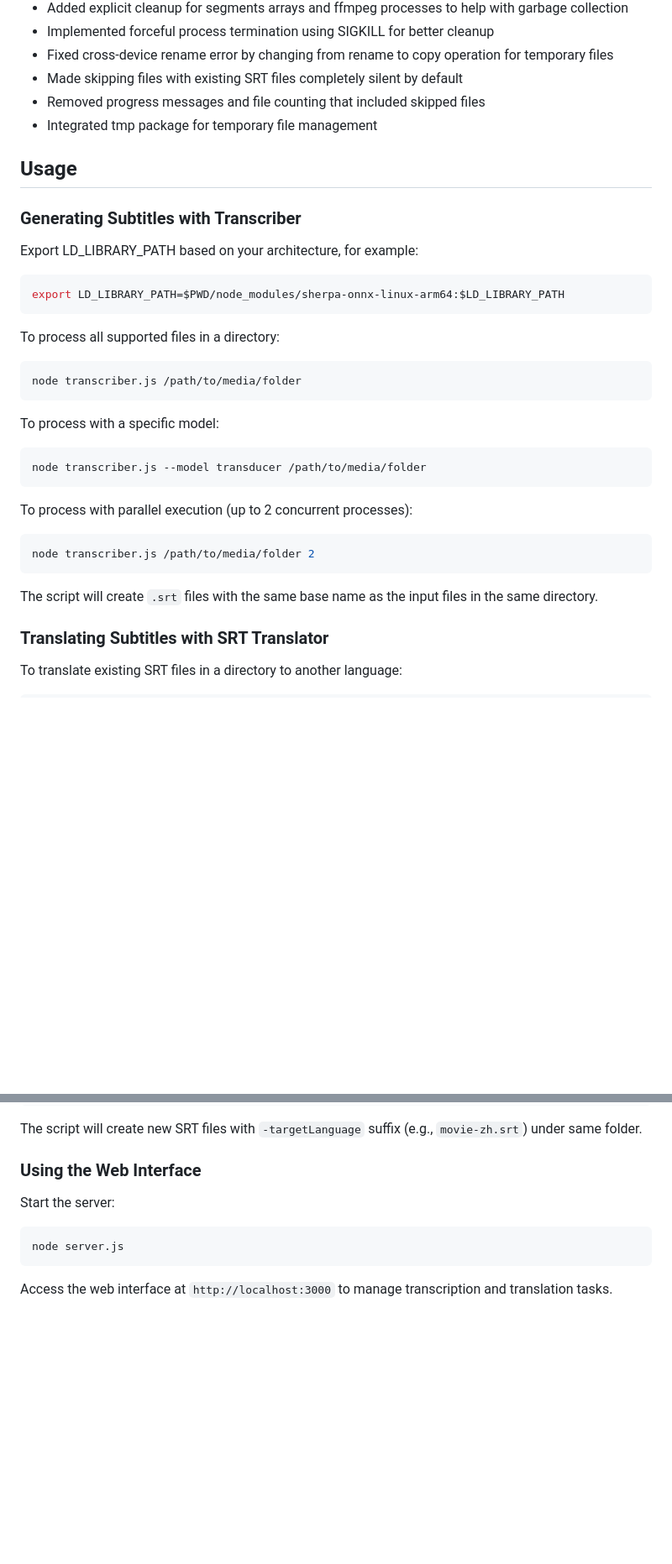
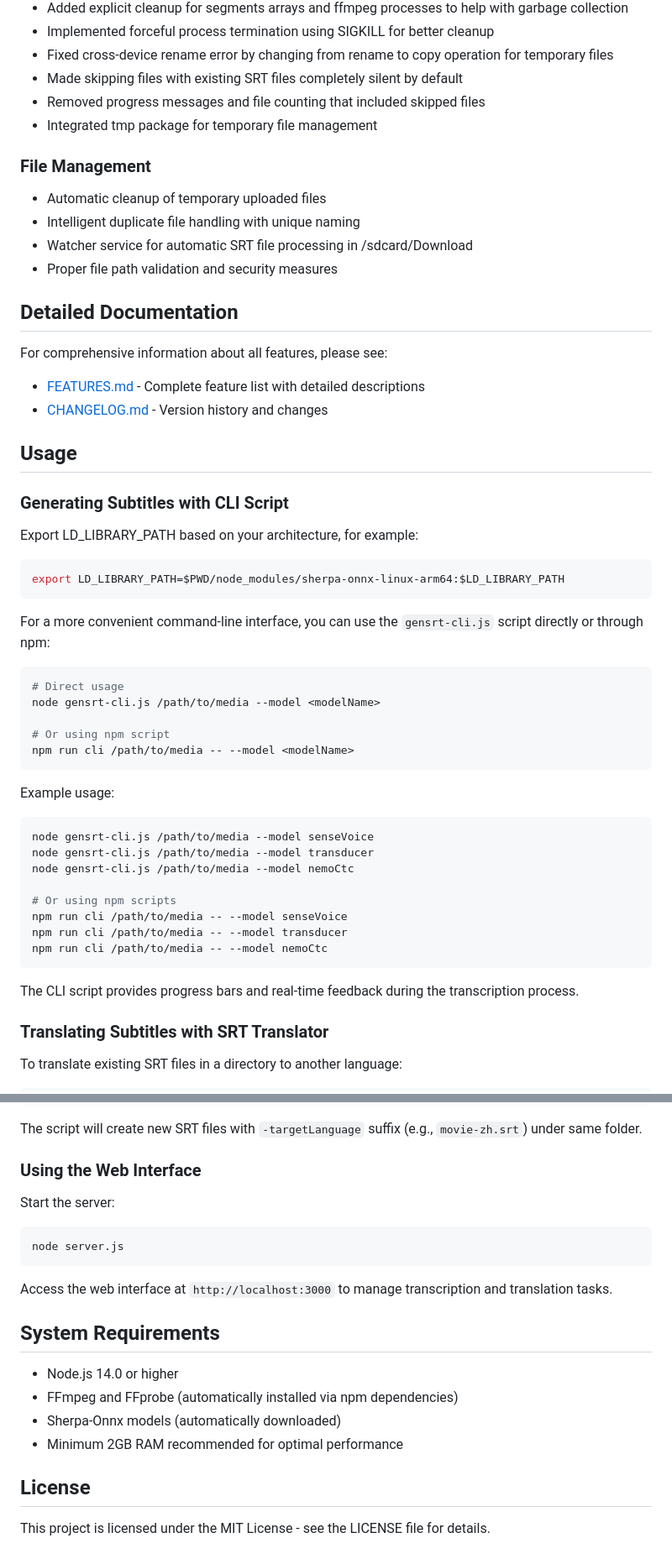
Before and after one commit to leefm0204/sherpa-onnx-Nodejs-Generate-and-Translate-Subtitle, a Markdown page: README.md, 2 parts joined by grey strips. Shown at 84% size. Rendered like a GitHub page; blank space fills up the shorter version.

````diff
--- a/README.md
+++ b/README.md
@@ -44,31 +59,51 @@ Generate and translate using Sherpa-Onnx node-addon-api and Google-translate.
 - Removed progress messages and file counting that included skipped files
 - Integrated tmp package for temporary file management
 
+### File Management
+- Automatic cleanup of temporary uploaded files
+- Intelligent duplicate file handling with unique naming
+- Watcher service for automatic SRT file processing in /sdcard/Download
+- Proper file path validation and security measures
+
+## Detailed Documentation
+
+For comprehensive information about all features, please see:
+- [FEATURES.md](FEATURES.md) - Complete feature list with detailed descriptions
+- [CHANGELOG.md](CHANGELOG.md) - Version history and changes
+
 ## Usage
 
-### Generating Subtitles with Transcriber
+### Generating Subtitles with CLI Script
+
 Export LD_LIBRARY_PATH based on your architecture, for example:
 
 ```bash
 export LD_LIBRARY_PATH=$PWD/node_modules/sherpa-onnx-linux-arm64:$LD_LIBRARY_PATH
 ```
 
-To process all supported files in a directory:
+For a more convenient command-line interface, you can use the `gensrt-cli.js` script directly or through npm:
+
 ```bash
-node transcriber.js /path/to/media/folder
+# Direct usage
+node gensrt-cli.js /path/to/media --model <modelName>
+
+# Or using npm script
+npm run cli /path/to/media -- --model <modelName>
 ```
 
-To process with a specific model:
+Example usage:
 ```bash
-node transcriber.js --model transducer /path/to/media/folder
+node gensrt-cli.js /path/to/media --model senseVoice
+node gensrt-cli.js /path/to/media --model transducer
+node gensrt-cli.js /path/to/media --model nemoCtc
+
+# Or using npm scripts
+npm run cli /path/to/media -- --model senseVoice
+npm run cli /path/to/media -- --model transducer
+npm run cli /path/to/media -- --model nemoCtc
 ```
 
-To process with parallel execution (up to 2 concurrent processes):
-```bash
-node transcriber.js /path/to/media/folder 2
-```
-
-The script will create `.srt` files with the same base name as the input files in the same directory.
+The CLI script provides progress bars and real-time feedback during the transcription process.
 
 ### Translating Subtitles with SRT Translator
 
@@ -88,9 +123,21 @@ node srt-gtk.js ./subtitles en zh
 The script will create new SRT files with `-targetLanguage` suffix (e.g., `movie-zh.srt`) under same folder.
 
 ### Using the Web Interface
+
 Start the server:
 ```bash
 node server.js
 ```
 
 Access the web interface at `http://localhost:3000` to manage transcription and translation tasks.
+
+## System Requirements
+
+- Node.js 14.0 or higher
+- FFmpeg and FFprobe (automatically installed via npm dependencies)
+- Sherpa-Onnx models (automatically downloaded)
+- Minimum 2GB RAM recommended for optimal performance
+
+## License
+
+This project is licensed under the MIT License - see the LICENSE file for details.
````
Also changed, not shown: other parts of README.md (+24 -9 lines).
